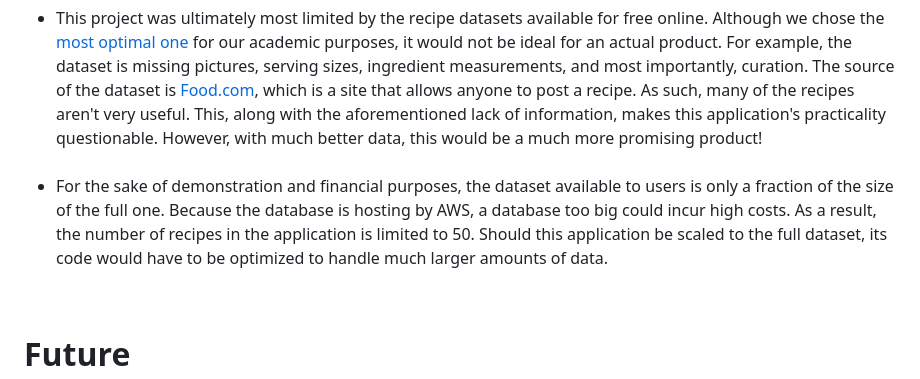
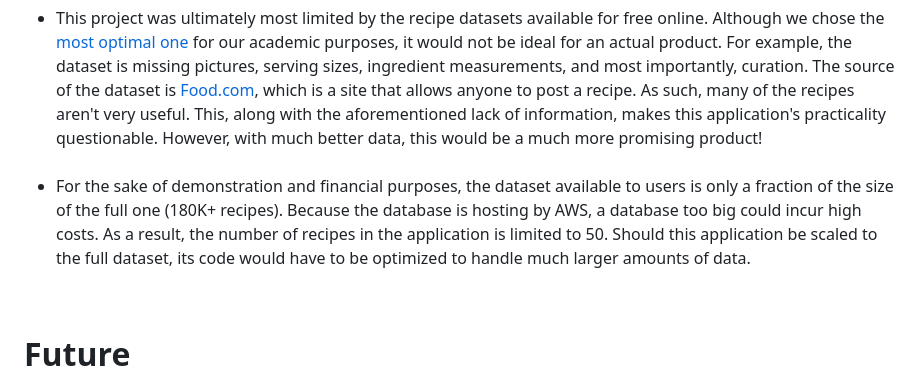
Before and after one commit to katherine-wilson/apicius, a Markdown page: README.md, the part around the change. Drawn GitHub-style.

```diff
--- a/README.md
+++ b/README.md
@@ -92,7 +92,7 @@ The "Pantry" menu allows users to select ingredients from a list that they alrea
 <br>
 <ul>
   <li>This project was ultimately most limited by the recipe datasets available for free online. Although we chose the <a href=#references>most optimal one</a> for our academic purposes, it would not be ideal for an actual product. For example, the dataset is missing pictures, serving sizes, ingredient measurements, and most importantly, curation. The source of the dataset is <a href=https://Food.com>Food.com</a>, which is a site that allows anyone to post a recipe. As such, many of the recipes aren't very useful. This, along with the aforementioned lack of information, makes this application's practicality questionable. However, with much better data, this would be a much more promising product!</li><br>
-  <li>For the sake of demonstration and financial purposes, the dataset available to users is only a fraction of the size of the full one. Because the database is hosting by AWS, a database too big could incur high costs. As a result, the number of recipes in the application is limited to 50. Should this application be scaled to the full dataset, its code would have to be optimized to handle much larger amounts of data.</li>
+  <li>For the sake of demonstration and financial purposes, the dataset available to users is only a fraction of the size of the full one (180K+ recipes). Because the database is hosting by AWS, a database too big could incur high costs. As a result, the number of recipes in the application is limited to 50. Should this application be scaled to the full dataset, its code would have to be optimized to handle much larger amounts of data.</li>
 </ul>
 <br>
 
```
